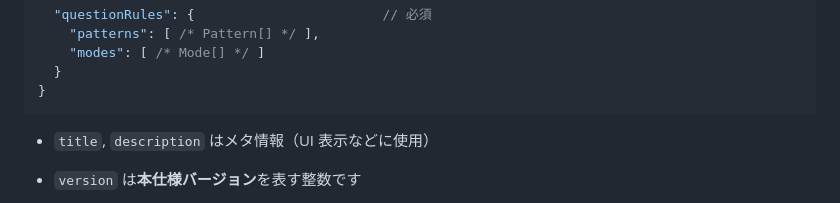
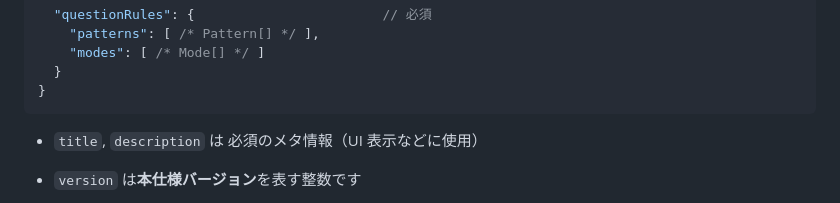
Before and after one commit to bem130/quiz, a Markdown page: doc/questionJSON.v2.md, the part around the change printed below. Drawn GitHub-style.

````diff
--- a/doc/questionJSON.v2.md
+++ b/doc/questionJSON.v2.md
@@ -72,7 +72,7 @@ Main Quiz File のトップレベルは、次のフィールドを持つオブ
 }
 ```
 
-* `title`, `description` はメタ情報（UI 表示などに使用）
+* `title`, `description` は 必須のメタ情報（UI 表示などに使用）
 * `version` は**本仕様バージョン**を表す整数です
 
   * v2 仕様では **`2` を推奨**
````
Also changed, not shown: other parts of doc/questionJSON.v2.md (+3 -1 lines).
